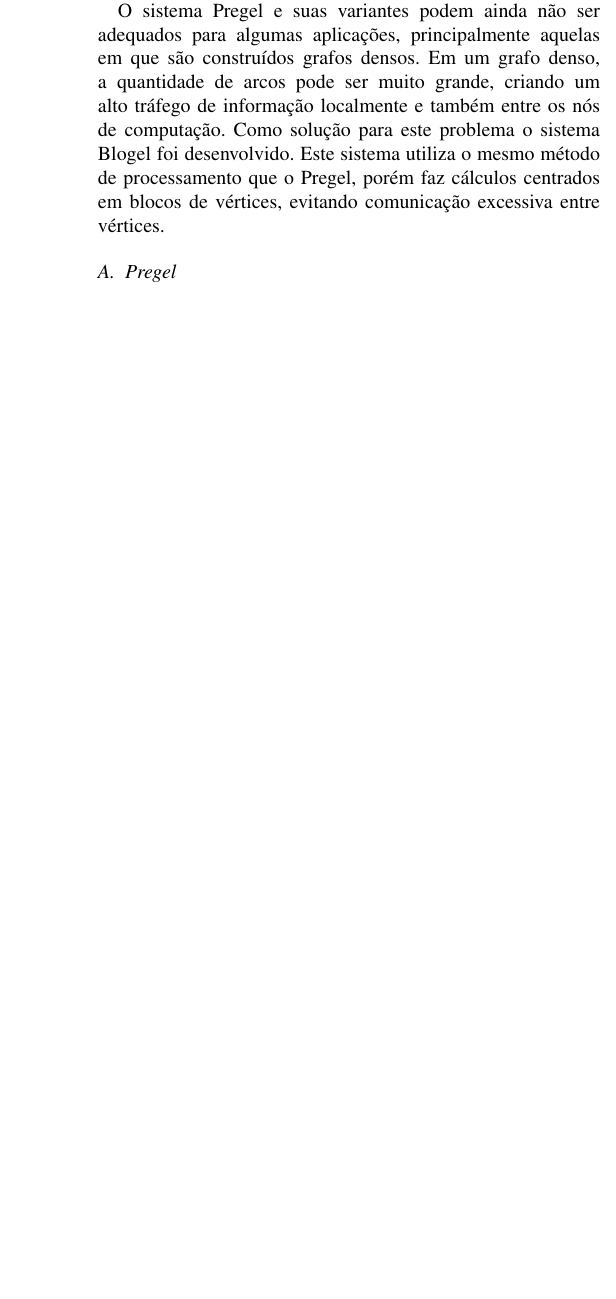
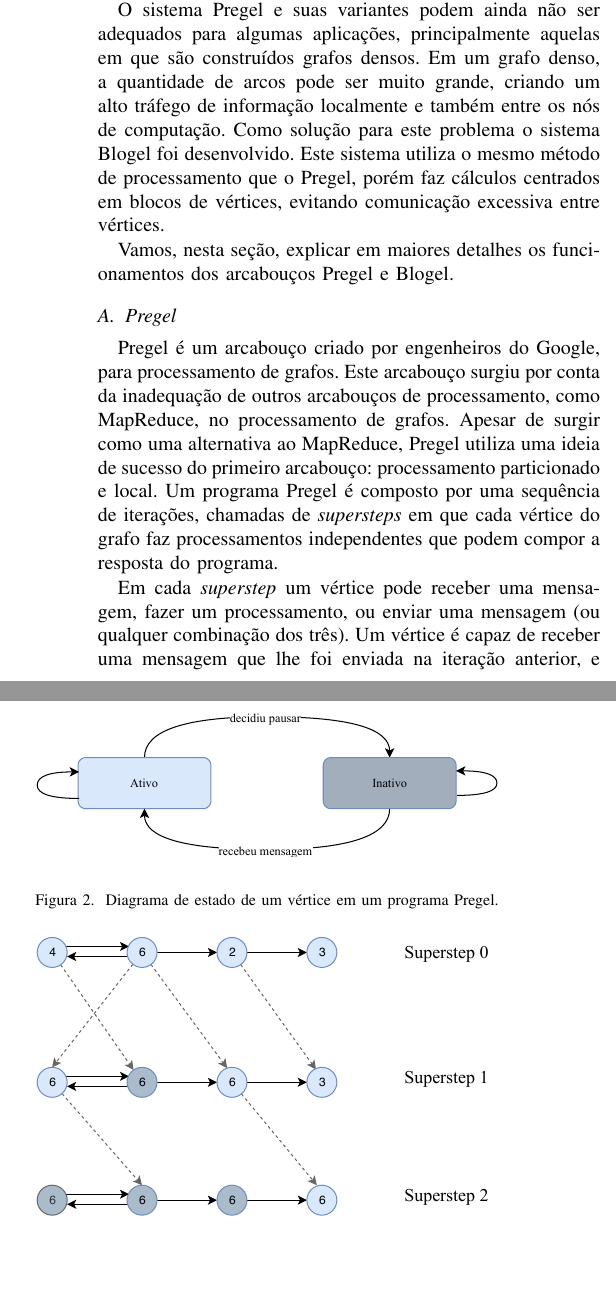
Before and after one commit to gustavoem/mac5861-article, a LaTeX paper (graph_dbs.tex): part of one column of page 4 of 4 before the commit and two parts of the columns of page 4 of 5 after it, the two joined at a grey line, cut so that both start at the same text, the shorter picture padded with empty space. Compiled offline with pdfLaTeX; a missing font is replaced by an installed copy or a similar font; a LaTeX package or settings file that is missing is left out.

Commit message:
Writing about Pregel

```diff
--- a/graph_dbs.tex
+++ b/graph_dbs.tex
@@ -408,0 +405 @@ de maneira mais intuitiva e eficiente. Chamamos estes arcabouços de
+necessário a criação de arcabouços de processamento distribuído
@@ -429,6 +429,23 @@ desenvolvido. Este sistema utiliza o mesmo método de processamento que o
 Pregel, porém faz cálculos centrados em blocos de vértices, evitando
 comunicação excessiva entre vértices.
 
+Vamos, nesta seção, explicar em maiores detalhes os funcionamentos dos
+arcabouços Pregel e Blogel.
+
 \subsection{Pregel}
-% Surfer [4] utilizes min-cut graph partitioning to improve the performance of distributed vertex centric graph processing
+% Surfer [4] utilizes min-cut graph partitioning to improve the
+% performance of distributed vertex centric graph processing
+Pregel é um arcabouço criado por engenheiros do Google, para
+processamento de grafos. Este arcabouço surgiu por conta da inadequação
+de outros arcabouços de processamento, como MapReduce, no processamento
+de grafos. Apesar de surgir como uma alternativa ao MapReduce, Pregel
+utiliza uma ideia de sucesso do primeiro arcabouço: processamento
+particionado e local. Um programa Pregel é composto por uma sequência
+de iterações, chamadas de {\em supersteps} em que cada vértice do grafo
+faz processamentos independentes que podem compor a resposta do
+programa.
 
+Em cada {\em superstep} um vértice pode receber uma mensagem, fazer um
+processamento, ou enviar uma mensagem (ou qualquer combinação dos três).
+Um vértice é capaz de receber uma mensagem que lhe foi enviada na
+iteração anterior, e esta mensagem normalmente é utilizada como
@@ -434,0 +460,10 @@ comunicação excessiva entre vértices.
+\begin{figure}
+    \begin{center}
+        \includegraphics[width=.45\textwidth]{pregel/vertex_state.pdf}
+    \end{center}
+    \caption{Diagrama de estado de um vértice em um programa Pregel.}
+    \label{fig:pregel_states}
+\end{figure}
+
+
+Além fazer trocas de mensagens e processamento, um vértice também pode
@@ -435,3 +484,12 @@ comunicação excessiva entre vértices.
+    \caption{Exemplo de execução de um programa Pregel, que encontra o
+    valor máximo dos nós de um grafo. Os nós mais escuros estão
+    inativos, enquanto os nós ativos possuem coloração mais clara. Os
+    arcos tracejados representam comunicação entre {\em supersteps},
+    enquanto os arcos sólidos representam os arcos do grafo de
+    interesse.
+    }
+    \label{fig:execution_example}
+\end{figure}
 
 \subsection{Blogel}
 
```
Also changed, not shown: graph_dbs.pdf, img/pregel/execution_example.pdf (added), img/pregel/vertex_state.pdf (added), img/pregel/vertex_state.png (added), graph_dbs.tex (41 more changed lines), 2 other files.
